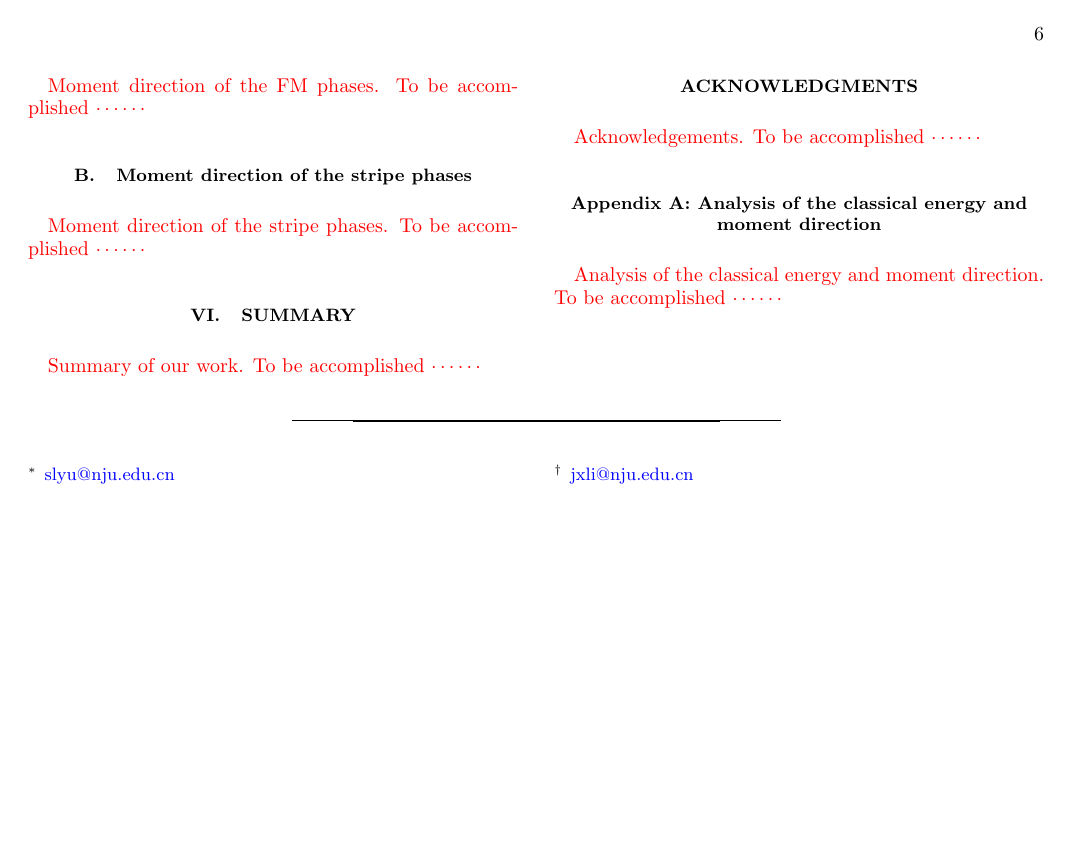
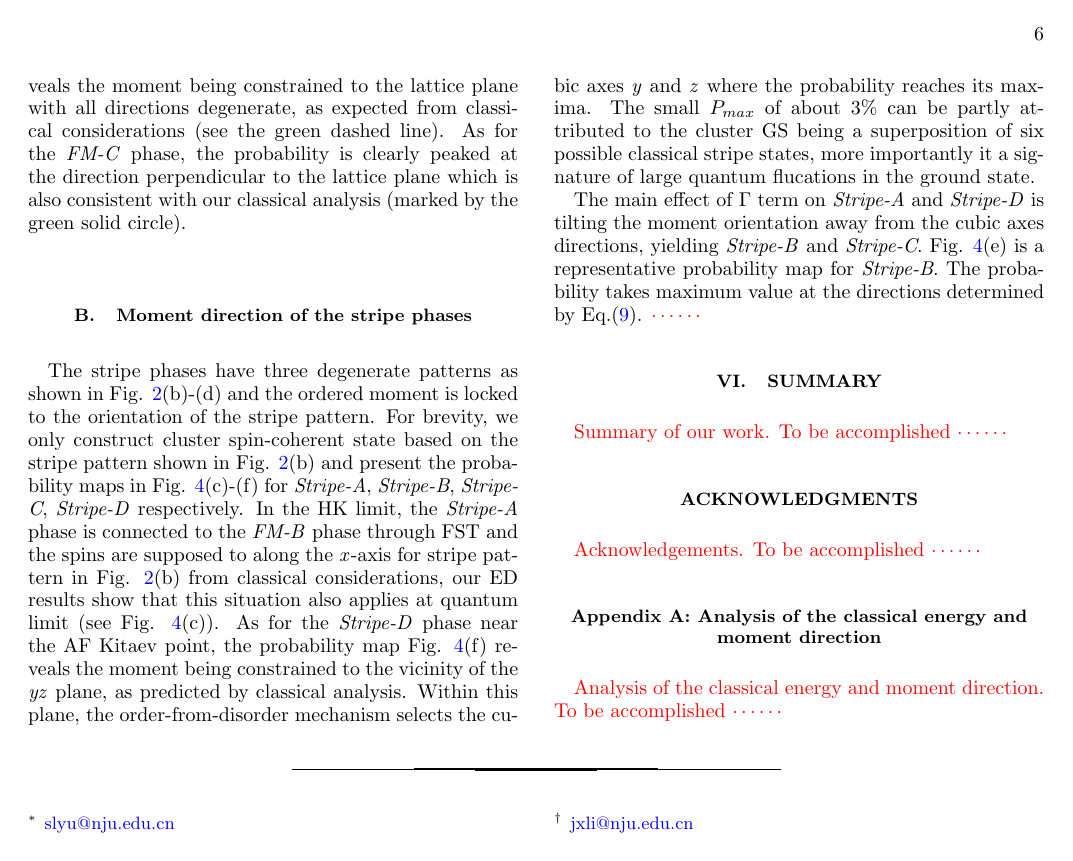
Before and after one commit to wangshiphys/JKGModel, a LaTeX paper (paper/paper.tex): page 6 of 6. Compiled offline with pdfLaTeX.

Commit message:
20200102 22:22:00

```diff
--- a/paper/paper.tex
+++ b/paper/paper.tex
@@ -156,12 +156,13 @@ For pure Heisenberg model, the FM state is spin rotational invariant and the ord
 \begin{equation}
     |\Psi(\theta, \phi) \rangle = \bigotimes_{i=1}^N|\theta,\phi \rangle
 \end{equation}
-and calculate the probabilities $P(\theta, \phi)$ with varying $\theta$ and $\phi$. The resulting probability maps are shown in Fig. \ref{fig:Proabilities}(a) and \ref{fig:Proabilities}(b).
-
-\textcolor{red}{Moment direction of the FM phases. To be accomplished $\cdots \cdots$}
+and calculate the probabilities $P(\theta, \phi)$ with varying $\theta$ and $\phi$. The resulting probability maps are shown in Fig. \ref{fig:Proabilities}(a) and \ref{fig:Proabilities}(b). For the \emph{FM-A} phase, the probability map reveals the moment being constrained to the lattice plane with all directions degenerate, as expected from classical considerations (see the green dashed line). As for the \emph{FM-C} phase, the probability is clearly peaked at the direction perpendicular to the lattice plane which is also consistent with our classical analysis (marked by the green solid circle).
 
 \subsection{Moment direction of the stripe phases}
-\textcolor{red}{Moment direction of the stripe phases. To be accomplished $\cdots \cdots$}
+The stripe phases have three degenerate patterns as shown in Fig. \ref{fig:PhaseDiagram}(b)-(d) and the ordered moment is locked to the orientation of the stripe pattern. For brevity, we only construct cluster spin-coherent state based on the stripe pattern shown in Fig. \ref{fig:PhaseDiagram}(b) and present the probability maps in Fig. \ref{fig:Proabilities}(c)-(f) for \emph{Stripe-A}, \emph{Stripe-B}, \emph{Stripe-C}, \emph{Stripe-D} respectively. In the HK limit, the \emph{Stripe-A} phase is connected to the \emph{FM-B} phase through FST and the spins are supposed to along the \emph{x}-axis for stripe pattern in Fig. \ref{fig:PhaseDiagram}(b) from classical considerations, our ED results show that this situation also applies at quantum limit (see Fig. \ref{fig:Proabilities}(c)). As for the \emph{Stripe-D} phase near the AF Kitaev point, the probability map Fig. \ref{fig:Proabilities}(f) reveals the moment being constrained to the vicinity of the \emph{yz} plane, as predicted by classical analysis. Within this plane, the order-from-disorder mechanism selects the cubic axes \emph{y} and \emph{z} where the probability reaches its maxima. The small $P_{max}$ of about 3\% can be partly attributed to the cluster GS being a superposition of six possible classical stripe states, more importantly it a signature of large quantum flucations in the ground state.
+
+The main effect of $\Gamma$ term on \emph{Stripe-A} and \emph{Stripe-D} is tilting the moment orientation away from the cubic axes directions, yielding \emph{Stripe-B} and \emph{Stripe-C}. Fig. \ref{fig:Proabilities}(e) is a representative probability map for \emph{Stripe-B}. The probability takes maximum value at the directions determined by Eq.\eqref{eq:S1}.
+\textcolor{red}{$\cdots \cdots$}
 
 \section{Summary}
 \textcolor{red}{Summary of our work. To be accomplished $\cdots \cdots$}
```
